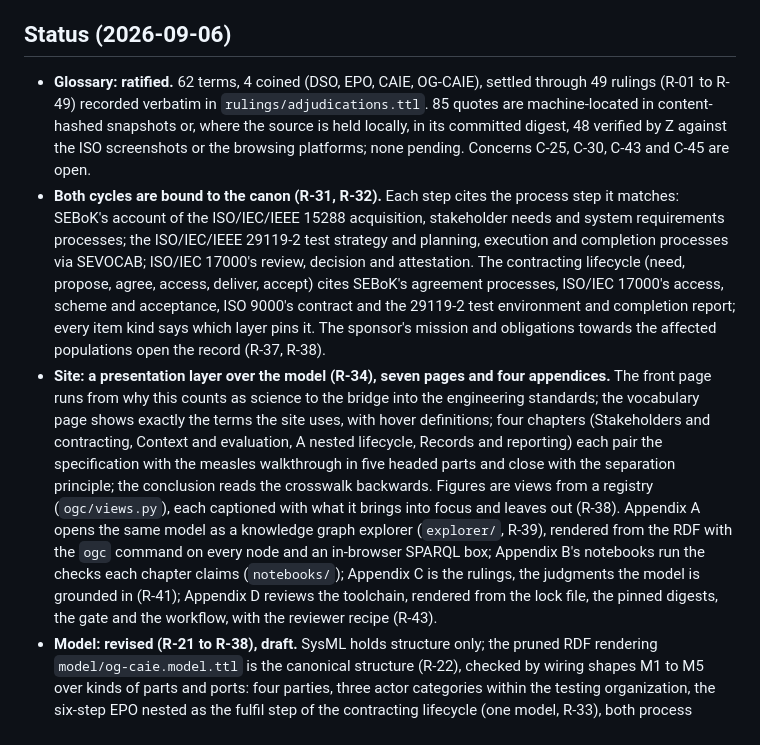
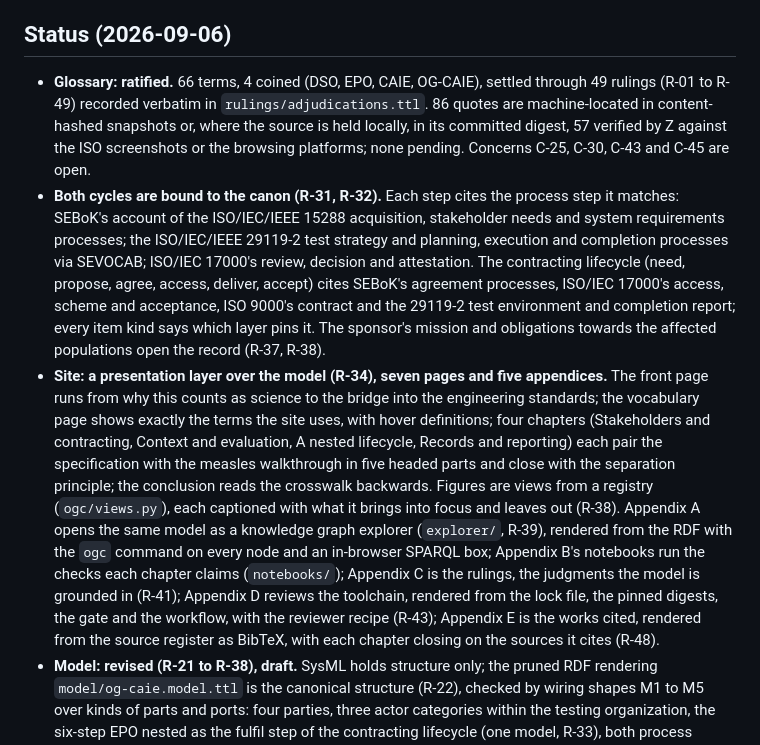
Before and after one commit to DynamicalSystemsGroup/og-caie-spec, a Markdown page: README.md, the part around the change. GitHub-like rendering.

Commit message:
README and site map: five appendices, the glossary counts current
Co-authored-by: Julie Hollek <8205326+jkru@users.noreply.github.com>

```diff
--- a/README.md
+++ b/README.md
@@ -19,11 +19,11 @@ deployed AI system against the needs of a specific domain, written down as:
 
 ## Status (2026-09-06)
 
-- **Glossary: ratified.** 62 terms, 4 coined (DSO, EPO, CAIE, OG-CAIE),
+- **Glossary: ratified.** 66 terms, 4 coined (DSO, EPO, CAIE, OG-CAIE),
   settled through 49 rulings (R-01 to R-49) recorded verbatim in
-  `rulings/adjudications.ttl`. 85 quotes are machine-located in
+  `rulings/adjudications.ttl`. 86 quotes are machine-located in
   content-hashed snapshots or, where the source is held locally, in its
-  committed digest, 48 verified by Z against the ISO screenshots or
+  committed digest, 57 verified by Z against the ISO screenshots or
   the browsing platforms; none pending. Concerns C-25, C-30, C-43 and C-45 are open.
 - **Both cycles are bound to the canon (R-31, R-32).** Each step cites the
   process step it matches: SEBoK's account of the ISO/IEC/IEEE 15288
@@ -37,7 +37,7 @@ deployed AI system against the needs of a specific domain, written down as:
   sponsor's mission and obligations towards the affected populations open
   the record (R-37, R-38).
 - **Site: a presentation layer over the model (R-34), seven pages and
-  four appendices.** The
+  five appendices.** The
   front page runs from why this counts as science to the bridge into the
   engineering standards; the vocabulary page shows exactly the terms the
   site uses, with hover definitions; four chapters (Stakeholders and
@@ -53,7 +53,9 @@ deployed AI system against the needs of a specific domain, written down as:
   checks each chapter claims (`notebooks/`); Appendix C is the rulings, the
   judgments the model is grounded in (R-41); Appendix D reviews the
   toolchain, rendered from the lock file, the pinned digests, the gate and
-  the workflow, with the reviewer recipe (R-43).
+  the workflow, with the reviewer recipe (R-43); Appendix E is the works
+  cited, rendered from the source register as BibTeX, with each chapter
+  closing on the sources it cites (R-48).
 - **Model: revised (R-21 to R-38), draft.** SysML holds structure only; the
   pruned RDF rendering `model/og-caie.model.ttl` is the canonical structure
   (R-22), checked by wiring shapes M1 to M5 over kinds of parts and ports:
```
Also changed, not shown: docs/glossary.md (+6 -5 lines).
